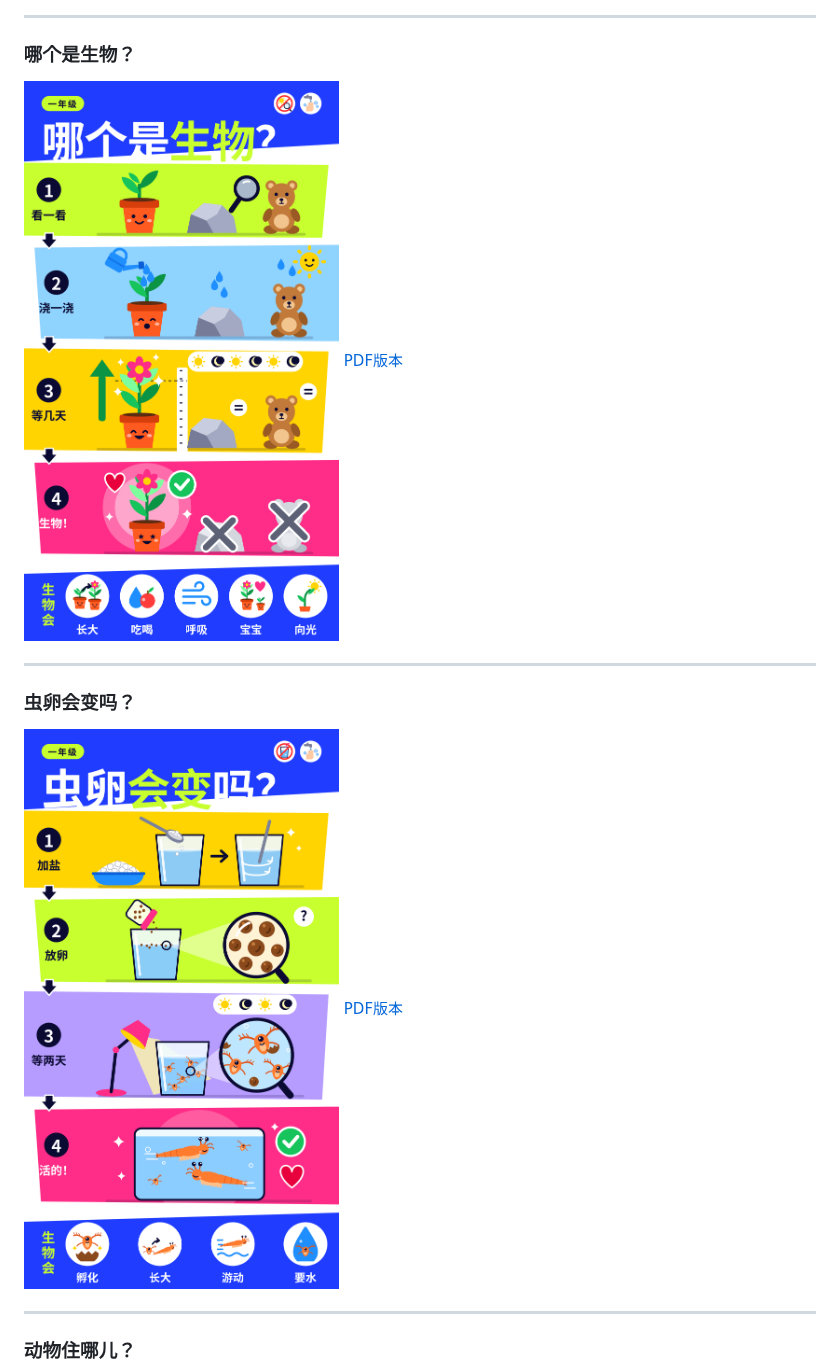
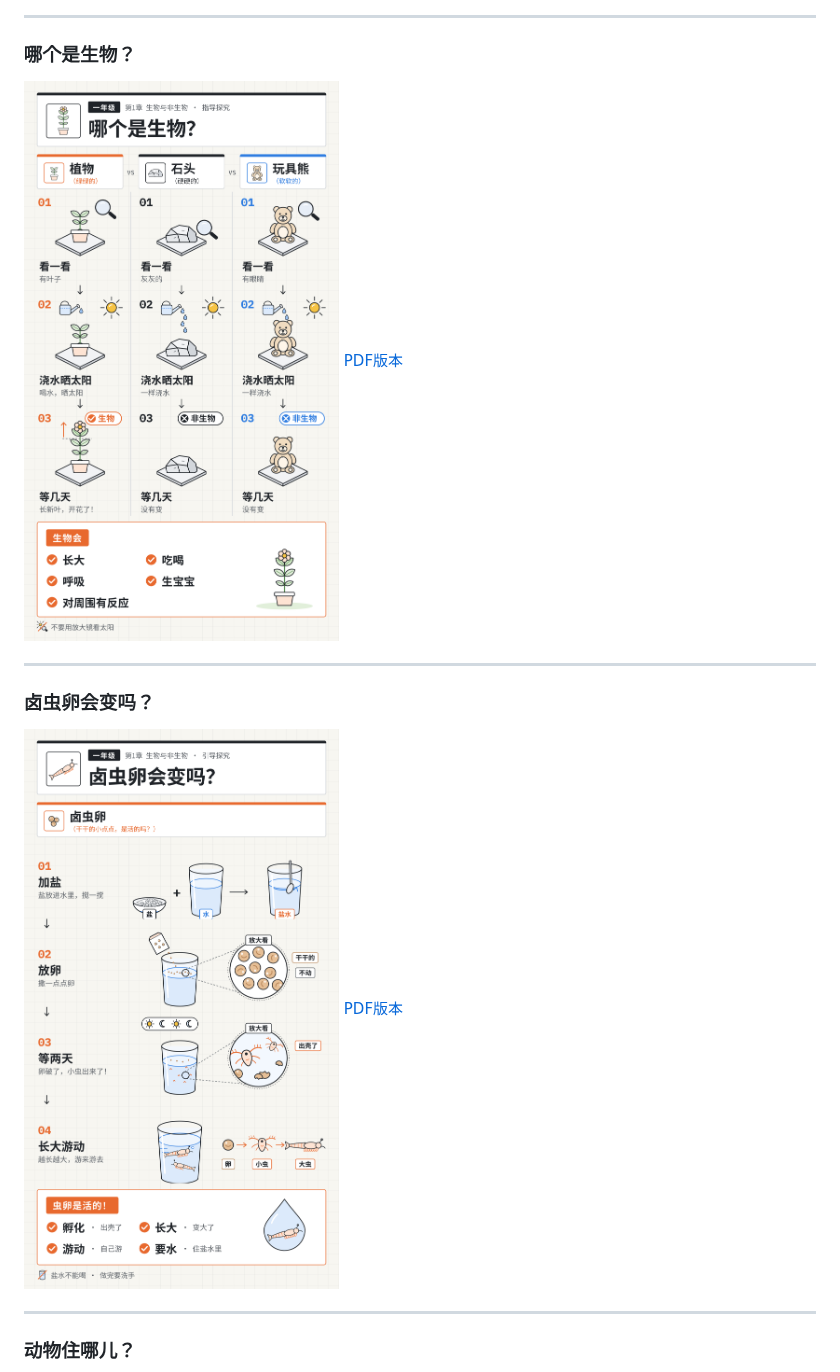
Before and after one commit to iamorangedad/MyTechWorkShop, a Markdown page: 项目海报/README.md, the part around the change. GitHub-like rendering; pictures changed too: 项目海报/g1-c1-guided-living-nonliving.png, 项目海报/g1-c1-inquiry-brine-shrimp.png.

Commit message:
Update three G1 posters with redesigned v4 versions
- Replace g1-c1-guided-living-nonliving.png/.pdf (哪个是生物？)
- Replace g1-c1-inquiry-brine-shrimp.png/.pdf (title updated: 卤虫卵会变吗？)
- Replace g1-c2-guided-animal-habitats.png/.pdf (动物住哪儿？)
- Update README.md with new brine shrimp title

Co-authored-by: iamorangedad <allenexecutivezhu@gmail.com>

```diff
--- a/项目海报/README.md
+++ b/项目海报/README.md
@@ -16,8 +16,8 @@
 
 ---
 
-### 虫卵会变吗？
-![虫卵会变吗？](g1-c1-inquiry-brine-shrimp.png)
+### 卤虫卵会变吗？
+![卤虫卵会变吗？](g1-c1-inquiry-brine-shrimp.png)
 [PDF版本](g1-c1-inquiry-brine-shrimp.pdf)
 
 ---
```
Also changed, not shown: 项目海报/g1-c2-guided-animal-habitats.png, 3 other files.
